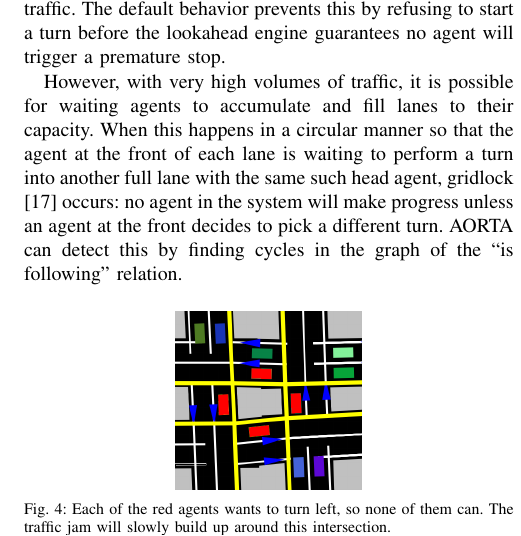
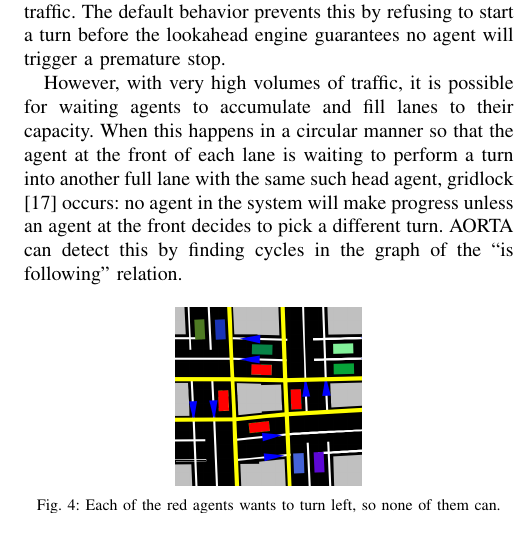
Before and after one commit to ovunctuzel/road-rage, a LaTeX paper (papers/itsc_2012/final.tex): part of one column of page 4 of 6, cut so that both start at the same text. Compiled offline with pdfLaTeX.

Commit message:
we were poking out of the bottom margin.

```diff
--- a/papers/itsc_2012/final.tex
+++ b/papers/itsc_2012/final.tex
@@ -425,8 +425,7 @@ the graph of the ``is following'' relation.
 
 \begin{figure}[h]
   \centering \includegraphics[scale=0.25]{gridlock.png}
-  \caption{Each of the red agents wants to turn left, so none of them
-           can. The traffic jam will slowly build up around this intersection.}
+  \caption{Each of the red agents wants to turn left, so none of them can.}
   \label{fig:gridlock}
   \vspace{-10pt}
 \end{figure}
```
Also changed, not shown: 1 other file.
